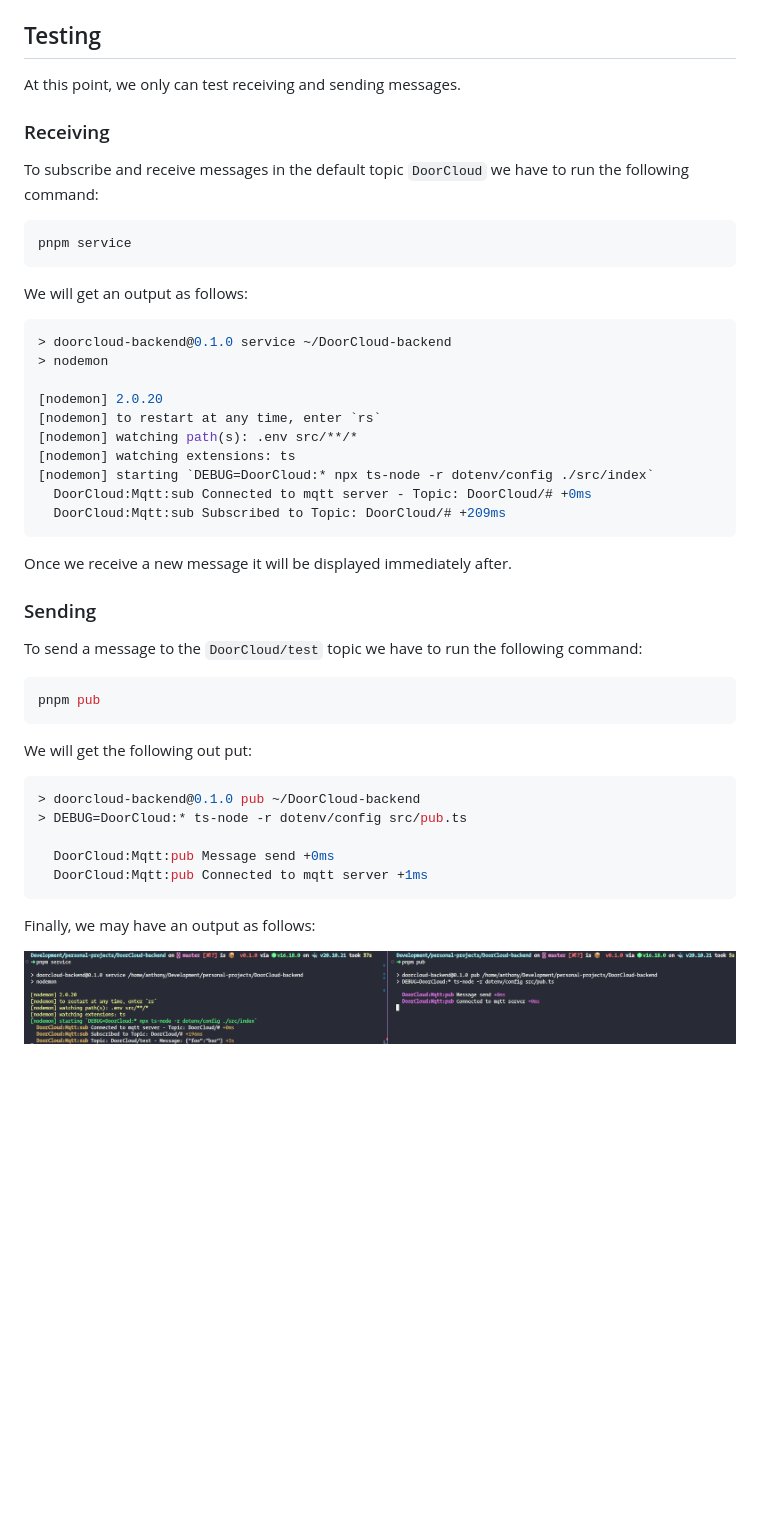
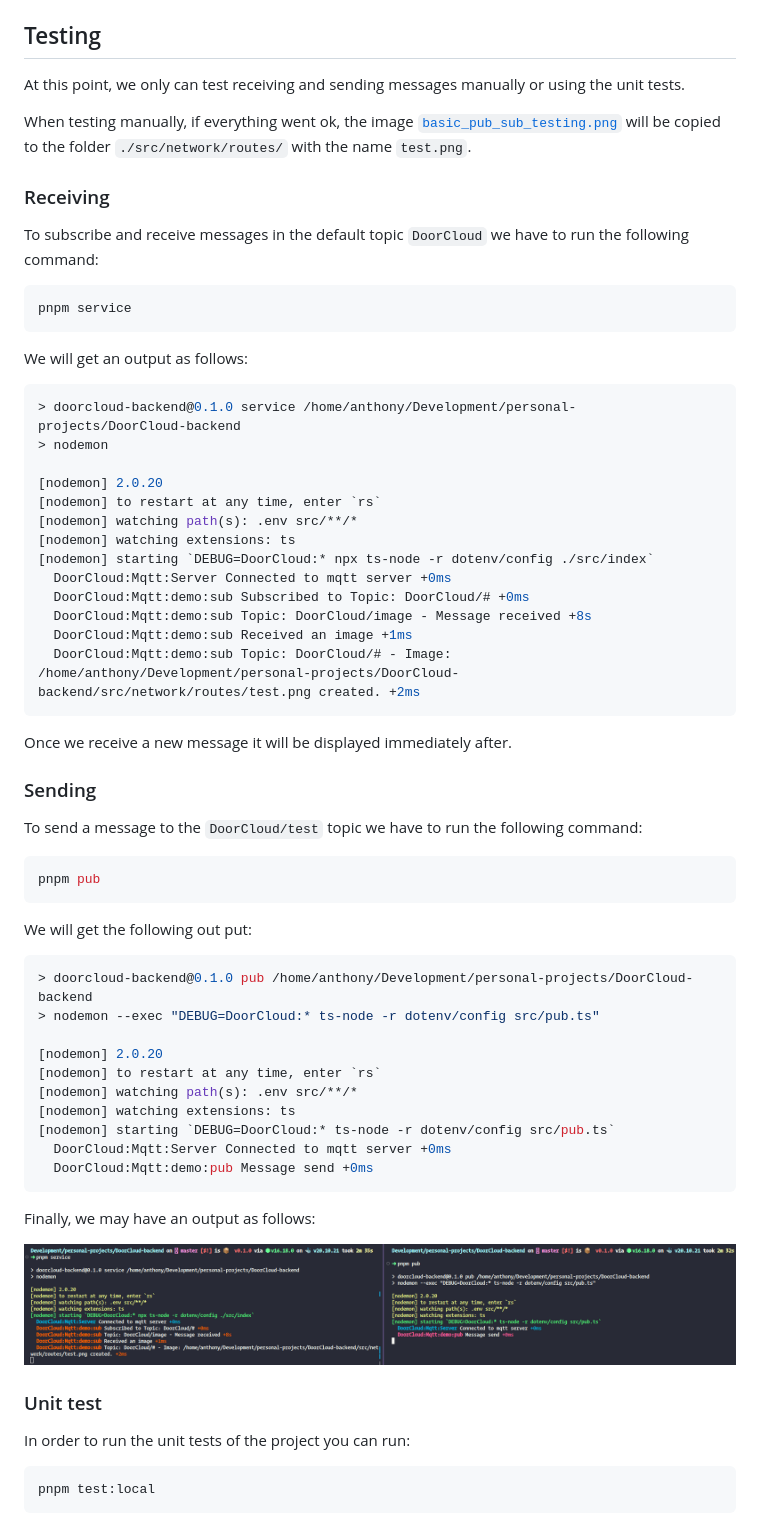
Before and after one commit to AnthonyLzq/DoorCloud-backend, a Markdown page: README.md, the part around the change. Drawn GitHub-style; pictures changed too: basic_pub_sub_test.png; blank space fills up the shorter version.

Commit message:
feat: updated docs

````diff
--- a/README.md
+++ b/README.md
@@ -11,7 +11,9 @@ A `.env` file with the correct variables specified in the `.env.example` file.
 
 ## Testing
 
-At this point, we only can test receiving and sending messages.
+At this point, we only can test receiving and sending messages manually or using the unit tests.
+
+When testing manually, if everything went ok, the image [`basic_pub_sub_testing.png`](basic_pub_sub_test.png) will be copied to the folder `./src/network/routes/` with the name `test.png`.
 
 ### Receiving
 
@@ -24,7 +26,7 @@ pnpm service
 We will get an output as follows:
 
 ```bash
-> doorcloud-backend@0.1.0 service ~/DoorCloud-backend
+> doorcloud-backend@0.1.0 service /home/anthony/Development/personal-projects/DoorCloud-backend
 > nodemon
 
 [nodemon] 2.0.20
@@ -32,8 +34,11 @@ We will get an output as follows:
 [nodemon] watching path(s): .env src/**/*
 [nodemon] watching extensions: ts
 [nodemon] starting `DEBUG=DoorCloud:* npx ts-node -r dotenv/config ./src/index`
-  DoorCloud:Mqtt:sub Connected to mqtt server - Topic: DoorCloud/# +0ms
-  DoorCloud:Mqtt:sub Subscribed to Topic: DoorCloud/# +209ms
+  DoorCloud:Mqtt:Server Connected to mqtt server +0ms
+  DoorCloud:Mqtt:demo:sub Subscribed to Topic: DoorCloud/# +0ms
+  DoorCloud:Mqtt:demo:sub Topic: DoorCloud/image - Message received +8s
+  DoorCloud:Mqtt:demo:sub Received an image +1ms
+  DoorCloud:Mqtt:demo:sub Topic: DoorCloud/# - Image: /home/anthony/Development/personal-projects/DoorCloud-backend/src/network/routes/test.png created. +2ms
 ```
 
 Once we receive a new message it will be displayed immediately after.
@@ -49,13 +54,26 @@ pnpm pub
 We will get the following out put:
 
 ```bash
-> doorcloud-backend@0.1.0 pub ~/DoorCloud-backend
-> DEBUG=DoorCloud:* ts-node -r dotenv/config src/pub.ts
+> doorcloud-backend@0.1.0 pub /home/anthony/Development/personal-projects/DoorCloud-backend
+> nodemon --exec "DEBUG=DoorCloud:* ts-node -r dotenv/config src/pub.ts"
 
-  DoorCloud:Mqtt:pub Message send +0ms
-  DoorCloud:Mqtt:pub Connected to mqtt server +1ms
+[nodemon] 2.0.20
+[nodemon] to restart at any time, enter `rs`
+[nodemon] watching path(s): .env src/**/*
+[nodemon] watching extensions: ts
+[nodemon] starting `DEBUG=DoorCloud:* ts-node -r dotenv/config src/pub.ts`
+  DoorCloud:Mqtt:Server Connected to mqtt server +0ms
+  DoorCloud:Mqtt:demo:pub Message send +0ms
 ```
 
 Finally, we may have an output as follows:
 
 ![](basic_pub_sub_test.png)
+
+### Unit test
+
+In order to run the unit tests of the project you can run:
+
+```bash
+pnpm test:local
+```
````
Also changed, not shown: 1 other file.
